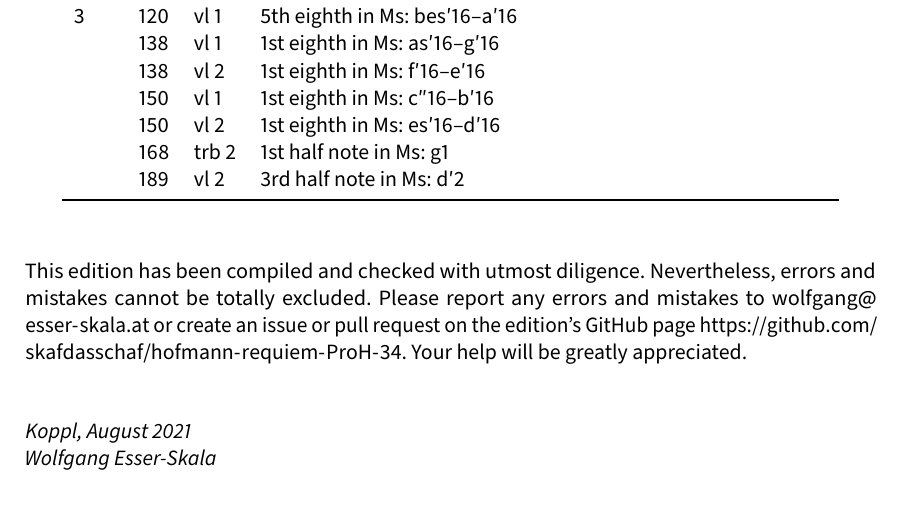
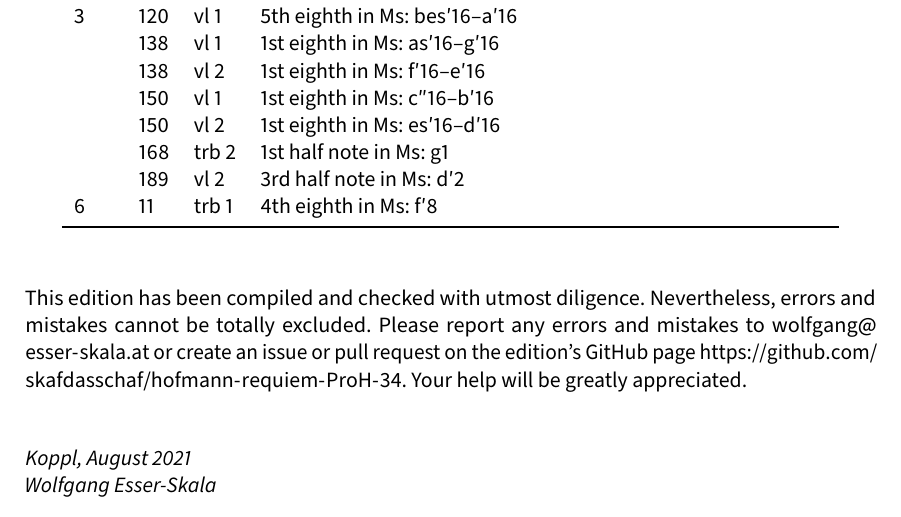
Before and after one commit to edition-esser-skala/hofmann-requiem-ProH-34, a LaTeX document (front_matter/critical_report.tex): part of page 3 of 6, cut so that both start at the same text. Compiled offline with LuaLaTeX; a missing font is replaced by an installed copy or a similar font.

Commit message:
benedictus

```diff
--- a/front_matter/critical_report.tex
+++ b/front_matter/critical_report.tex
@@ -286,6 +286,7 @@ In general, this edition closely follows the manuscript. Any changes that were i
     & 150 & vl 2  & 1st eighth in Ms: es′16–d′16 \\
     & 168 & trb 2 & 1st half note in Ms: g1 \\
     & 189 & vl 2  & 3rd half note in Ms: d′2 \\
+  6 & 11  & trb 1 & 4th eighth in Ms: f′8 \\
   \bottomrule
 \end{longtable}
 
```
Also changed, not shown: main-tmp-6575649.758765.pdf (added), 14 other files.
